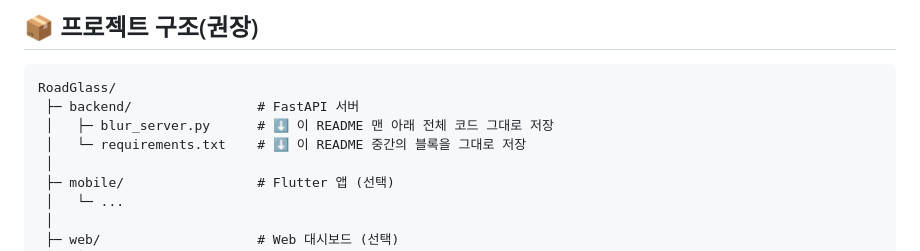
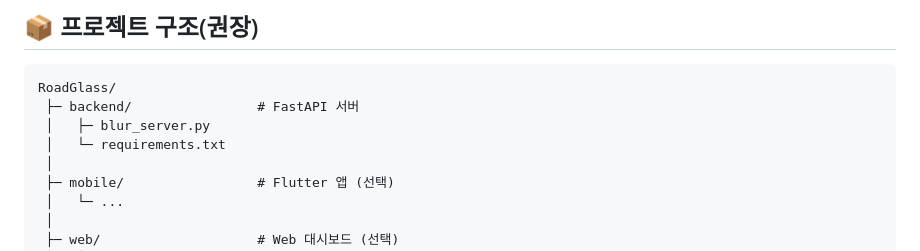
Before and after one commit to leelang7/RoadGlass, a Markdown page: README.md, the part around the change printed below. Rendered like a GitHub page.

````diff
--- a/README.md
+++ b/README.md
@@ -48,8 +47,8 @@ flowchart LR
 ```
 RoadGlass/
  ├─ backend/                # FastAPI 서버
- │   ├─ blur_server.py      # ⬇️ 이 README 맨 아래 전체 코드 그대로 저장
- │   └─ requirements.txt    # ⬇️ 이 README 중간의 블록을 그대로 저장
+ │   ├─ blur_server.py
+ │   └─ requirements.txt
  │
  ├─ mobile/                 # Flutter 앱 (선택)
  │   └─ ...
````
Also changed, not shown: other parts of README.md (+8 -9 lines).
